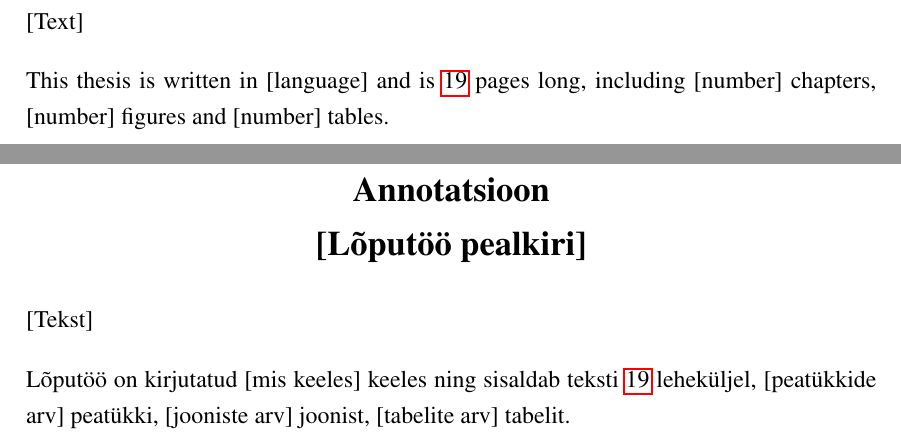
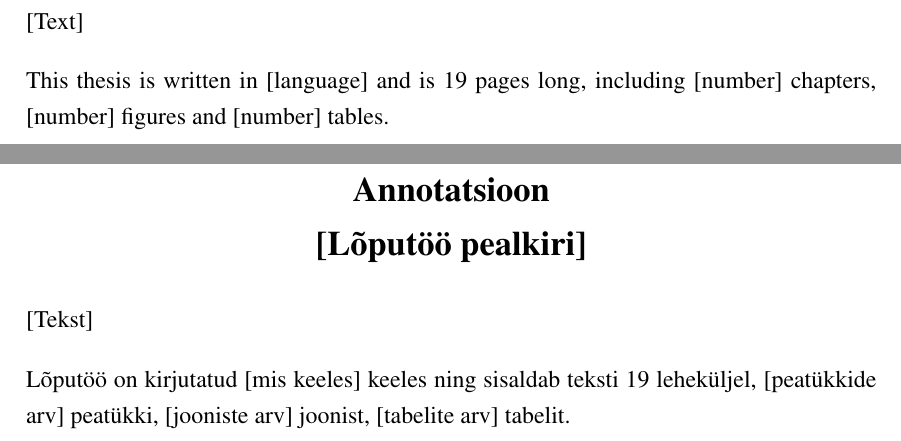
Before and after one commit to TUT-ASI/thesis-template, a LaTeX thesis (thesis.tex, which reads chapters/Abstract-eng.tex, chapters/Abstract-est.tex): two parts of pages 4 and 5 of 21, joined at a grey line, cut so that both start at the same text. Compiled offline with pdfLaTeX.

Commit message:
Do not link the number of pages
It's just a number so a link should not be generated.

```diff
--- a/chapters/Abstract-eng.tex
+++ b/chapters/Abstract-eng.tex
@@ -2,7 +2,7 @@
 
 [Text]
 
-This thesis is written in [language] and is \pageref{EndOfMainPart}
+This thesis is written in [language] and is \pageref*{EndOfMainPart}
 pages long, including [number] chapters, [number] figures and [number]
 tables.
 
--- a/chapters/Abstract-est.tex
+++ b/chapters/Abstract-est.tex
@@ -3,7 +3,7 @@
 [Tekst]
 
 Lõputöö on kirjutatud [mis keeles] keeles ning sisaldab teksti
-\pageref{EndOfMainPart} leheküljel, [peatükkide arv] peatükki,
+\pageref*{EndOfMainPart} leheküljel, [peatükkide arv] peatükki,
 [jooniste arv] joonist, [tabelite arv] tabelit.
 
 \pagebreak
```
